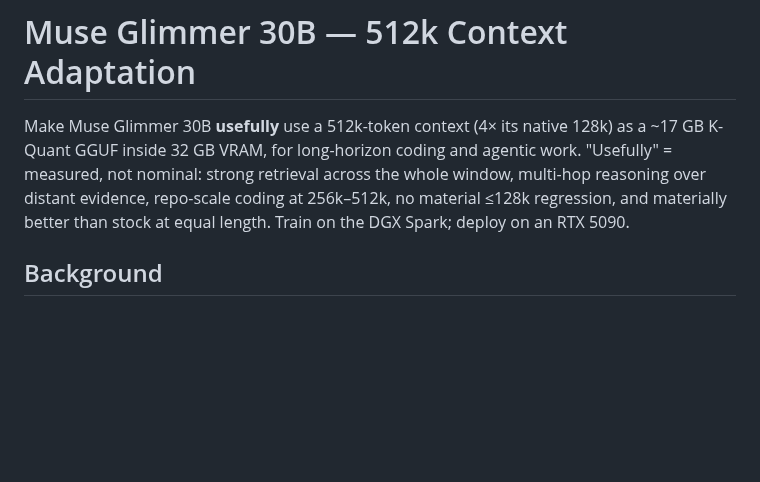
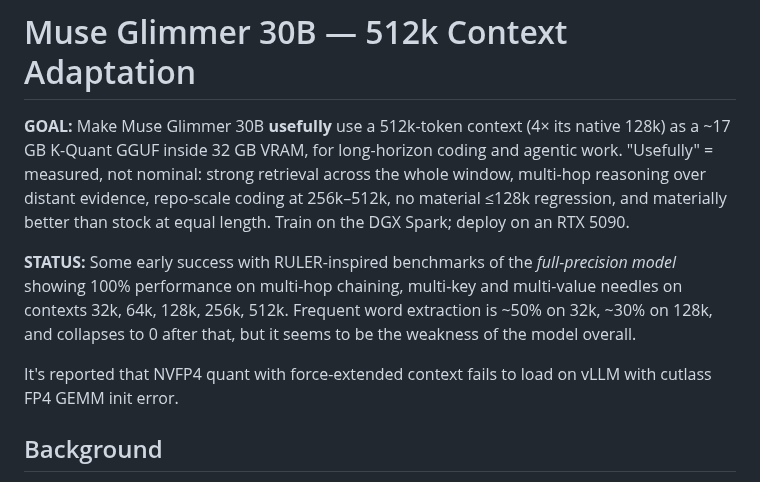
Before and after one commit to lobanov/muse-glimmer-long-ctx, a Markdown page: README.md, the part around the change. Drawn GitHub-style; blank space fills up the shorter version.

Commit message:
add note on NVFP4 quant

```diff
--- a/README.md
+++ b/README.md
@@ -1,11 +1,18 @@
 # Muse Glimmer 30B — 512k Context Adaptation
 
-Make Muse Glimmer 30B **usefully** use a 512k-token context (4× its native 128k) as a
+**GOAL:** Make Muse Glimmer 30B **usefully** use a 512k-token context (4× its native 128k) as a
 ~17 GB K-Quant GGUF inside 32 GB VRAM, for long-horizon coding and agentic work.
 "Usefully" = measured, not nominal: strong retrieval across the whole window, multi-hop
 reasoning over distant evidence, repo-scale coding at 256k–512k, no material ≤128k
 regression, and materially better than stock at equal length. Train on the DGX Spark;
 deploy on an RTX 5090.
+
+**STATUS:** Some early success with RULER-inspired benchmarks of the *full-precision model*
+showing 100% performance on multi-hop chaining, multi-key and multi-value needles on contexts
+32k, 64k, 128k, 256k, 512k. Frequent word extraction is ~50% on 32k, ~30% on 128k, and collapses
+to 0 after that, but it seems to be the weakness of the model overall.
+
+It's reported that NVFP4 quant with force-extended context fails to load on vLLM with cutlass FP4 GEMM init error.
 
 ## Background
 
```
